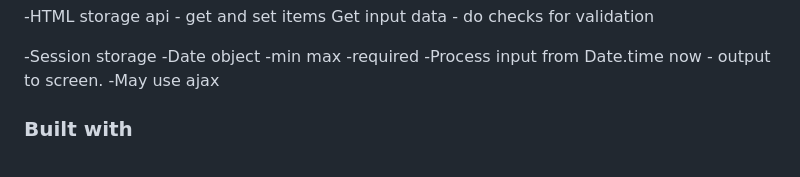
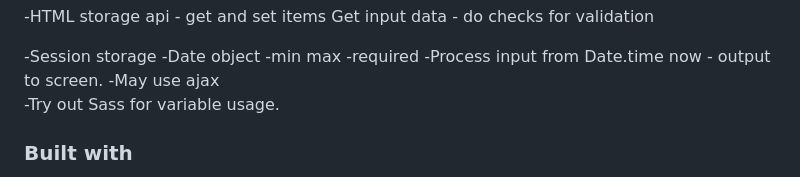
Before and after one commit to RoadHog31/age-calculator-app-main, a Markdown page: README.md, the part around the change. Drawn GitHub-style.

```diff
--- a/README.md
+++ b/README.md
@@ -71,7 +71,7 @@ Get input data - do checks for validation
 -required
 -Process input from Date.time now - output to screen.
 -May use ajax
-
+-Try out Sass for variable usage.
 
 ### Built with
 
```
